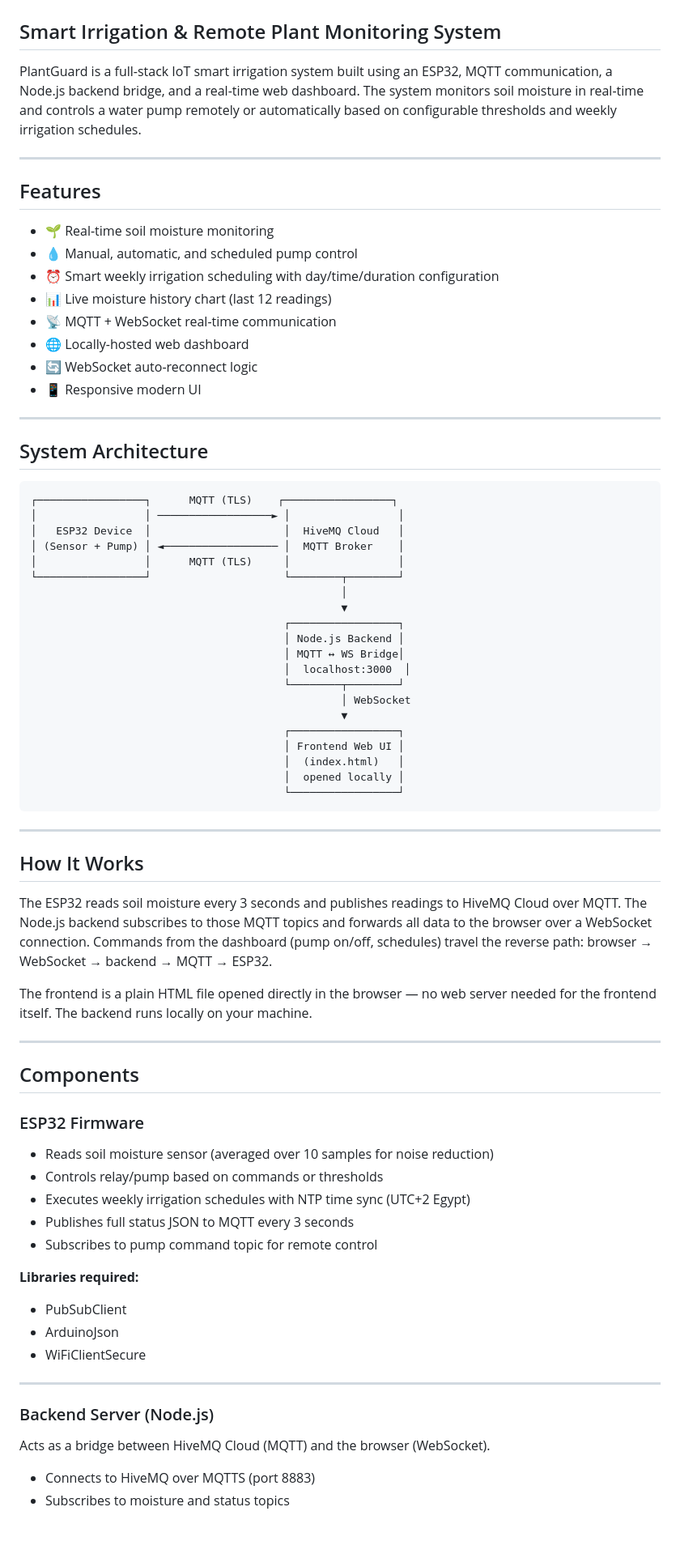
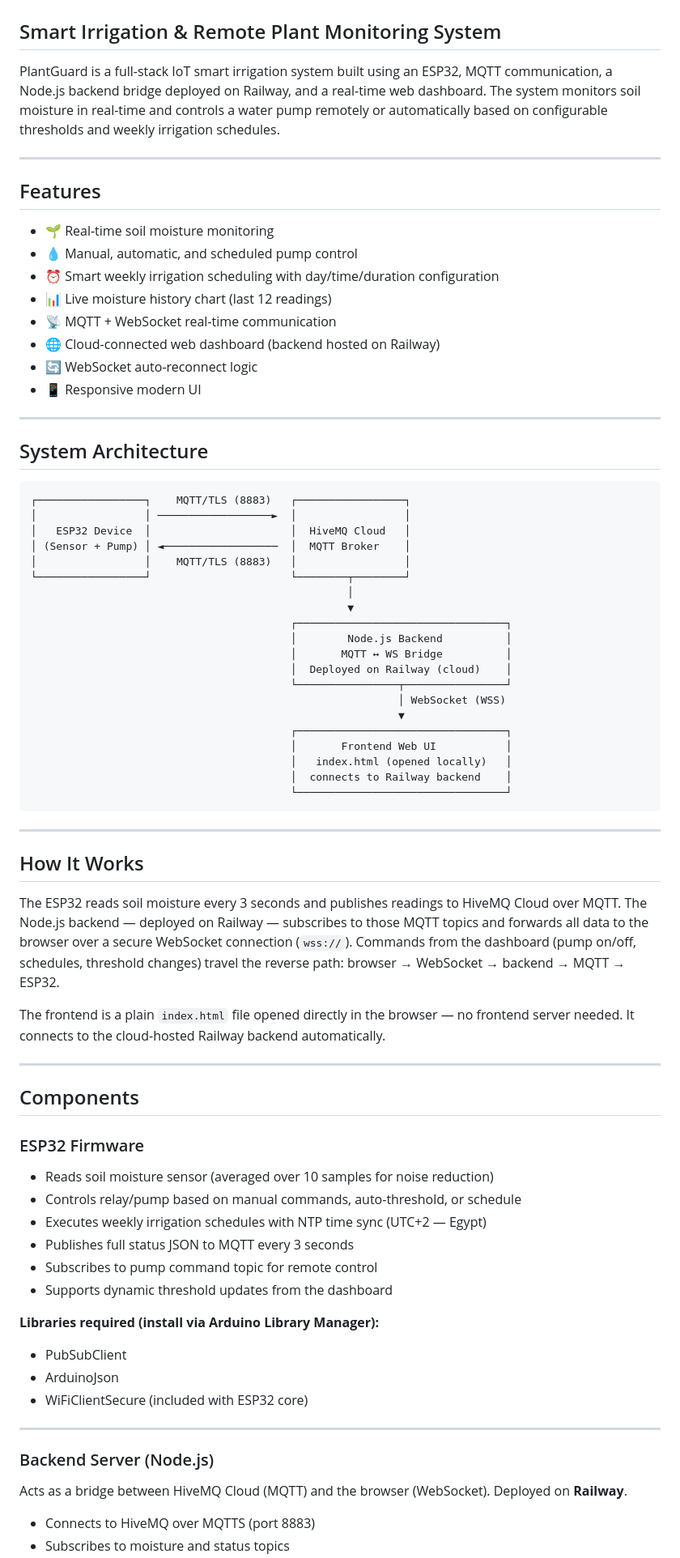
Before and after one commit to ahmedib395/smart-agriculture-system, a Markdown page: README.md, the part around one of its changes. Shown at 81% size. Rendered like a GitHub page; blank space fills up the shorter version.

````diff
--- a/README.md
+++ b/README.md
@@ -1,7 +1,7 @@
 # PlantGuard 🌿
 ## Smart Irrigation & Remote Plant Monitoring System
 
-PlantGuard is a full-stack IoT smart irrigation system built using an ESP32, MQTT communication, a Node.js backend bridge, and a real-time web dashboard. The system monitors soil moisture in real-time and controls a water pump remotely or automatically based on configurable thresholds and weekly irrigation schedules.
+PlantGuard is a full-stack IoT smart irrigation system built using an ESP32, MQTT communication, a Node.js backend bridge deployed on Railway, and a real-time web dashboard. The system monitors soil moisture in real-time and controls a water pump remotely or automatically based on configurable thresholds and weekly irrigation schedules.
 
 ---
 
@@ -12,7 +12,7 @@ PlantGuard is a full-stack IoT smart irrigation system built using an ESP32, MQT
 - ⏰ Smart weekly irrigation scheduling with day/time/duration configuration
 - 📊 Live moisture history chart (last 12 readings)
 - 📡 MQTT + WebSocket real-time communication
-- 🌐 Locally-hosted web dashboard
+- 🌐 Cloud-connected web dashboard (backend hosted on Railway)
 - 🔄 WebSocket auto-reconnect logic
 - 📱 Responsive modern UI
 
@@ -21,56 +21,59 @@ PlantGuard is a full-stack IoT smart irrigation system built using an ESP32, MQT
 ## System Architecture
 
 ```text
-┌─────────────────┐      MQTT (TLS)    ┌─────────────────┐
-│                 │ ──────────────────► │                 │
-│   ESP32 Device  │                     │  HiveMQ Cloud   │
-│ (Sensor + Pump) │ ◄────────────────── │  MQTT Broker    │
-│                 │      MQTT (TLS)     │                 │
-└─────────────────┘                     └────────┬────────┘
-                                                 │
-                                                 ▼
-                                        ┌─────────────────┐
-                                        │ Node.js Backend │
-                                        │ MQTT ↔ WS Bridge│
-                                        │  localhost:3000  │
-                                        └────────┬────────┘
-                                                 │ WebSocket
-                                                 ▼
-                                        ┌─────────────────┐
-                                        │ Frontend Web UI │
-                                        │  (index.html)   │
-                                        │  opened locally │
-                                        └─────────────────┘
+┌─────────────────┐    MQTT/TLS (8883)   ┌─────────────────┐
+│                 │ ──────────────────►  │                 │
+│   ESP32 Device  │                      │  HiveMQ Cloud   │
+│ (Sensor + Pump) │ ◄──────────────────  │  MQTT Broker    │
+│                 │    MQTT/TLS (8883)   │                 │
+└─────────────────┘                      └────────┬────────┘
+                                                  │
+                                                  ▼
+                                         ┌─────────────────────────────────┐
+                                         │        Node.js Backend          │
+                                         │       MQTT ↔ WS Bridge          │
+                                         │  Deployed on Railway (cloud)    │
+                                         └────────────────┬────────────────┘
+                                                          │ WebSocket (WSS)
+                                                          ▼
+                                         ┌─────────────────────────────────┐
+                                         │       Frontend Web UI           │
+                                         │   index.html (opened locally)   │
+                                         │  connects to Railway backend    │
+                                         └─────────────────────────────────┘
 ```
 
 ---
 
 ## How It Works
 
-The ESP32 reads soil moisture every 3 seconds and publishes readings to HiveMQ Cloud over MQTT. The Node.js backend subscribes to those MQTT topics and forwards all data to the browser over a WebSocket connection. Commands from the dashboard (pump on/off, schedules) travel the reverse path: browser → WebSocket → backend → MQTT → ESP32.
+The ESP32 reads soil moisture every 3 seconds and publishes readings to HiveMQ Cloud over MQTT. The Node.js backend — deployed on Railway — subscribes to those MQTT topics and forwards all data to the browser over a secure WebSocket connection (`wss://`). Commands from the dashboard (pump on/off, schedules, threshold changes) travel the reverse path: browser → WebSocket → backend → MQTT → ESP32.
 
-The frontend is a plain HTML file opened directly in the browser — no web server needed for the frontend itself. The backend runs locally on your machine.
+The frontend is a plain `index.html` file opened directly in the browser — no frontend server needed. It connects to the cloud-hosted Railway backend automatically.
 
 ---
 
 ## Components
 
 ### ESP32 Firmware
+
 - Reads soil moisture sensor (averaged over 10 samples for noise reduction)
-- Controls relay/pump based on commands or thresholds
-- Executes weekly irrigation schedules with NTP time sync (UTC+2 Egypt)
+- Controls relay/pump based on manual commands, auto-threshold, or schedule
+- Executes weekly irrigation schedules with NTP time sync (UTC+2 — Egypt)
 - Publishes full status JSON to MQTT every 3 seconds
 - Subscribes to pump command topic for remote control
+- Supports dynamic threshold updates from the dashboard
 
-**Libraries required:**
+**Libraries required (install via Arduino Library Manager):**
 - PubSubClient
 - ArduinoJson
-- WiFiClientSecure
+- WiFiClientSecure (included with ESP32 core)
 
 ---
 
 ### Backend Server (Node.js)
-Acts as a bridge between HiveMQ Cloud (MQTT) and the browser (WebSocket).
+
+Acts as a bridge between HiveMQ Cloud (MQTT) and the browser (WebSocket). Deployed on **Railway**.
 
 - Connects to HiveMQ over MQTTS (port 8883)
 - Subscribes to moisture and status topics
````
Also changed, not shown: other parts of README.md (+56 -62 lines).
